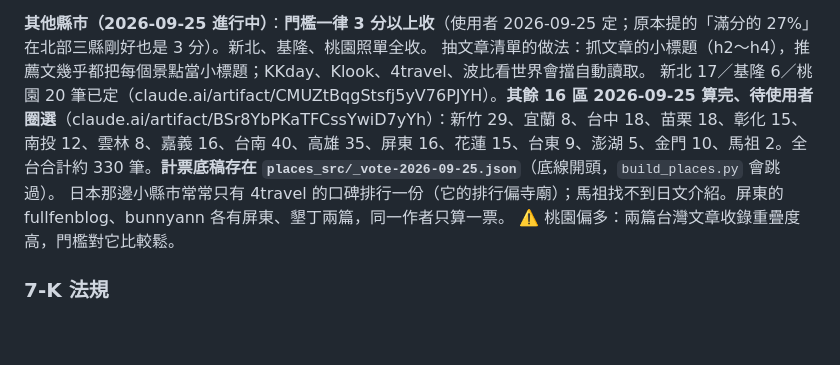
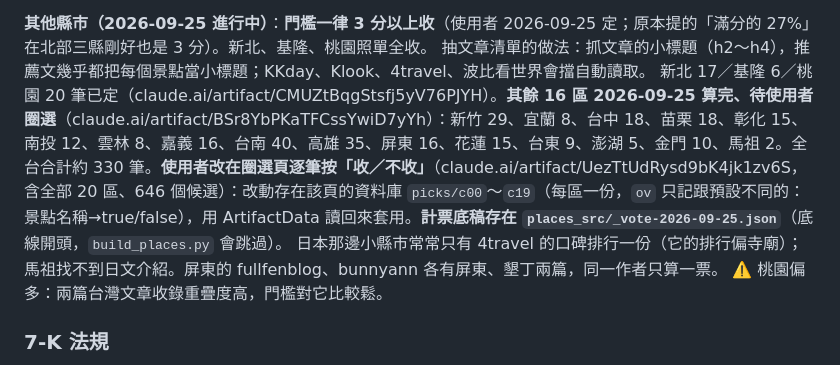
Before and after one commit to JP-study-list/taiwan-events, a Markdown page: development-plan.md, the part around the change. GitHub-like rendering; blank space fills up the shorter version.

Commit message:
docs: 景點圈選改成逐筆按鈕的網頁，記錄讀回方式（單位 H）
Co-Authored-By: Claude Opus 5.5 <noreply@anthropic.com>

```diff
--- a/development-plan.md
+++ b/development-plan.md
@@ -160,7 +160,7 @@ Cloudflare 免費 Universal SSL 只蓋一層（`*.rensakobo.com`），`events.tw
 
 **其他縣市（2026-09-25 進行中）**：**門檻一律 3 分以上收**（使用者 2026-09-25 定；原本提的「滿分的 27%」在北部三縣剛好也是 3 分）。新北、基隆、桃園照單全收。
 抽文章清單的做法：抓文章的小標題（h2～h4），推薦文幾乎都把每個景點當小標題；KKday、Klook、4travel、波比看世界會擋自動讀取。
-新北 17／基隆 6／桃園 20 筆已定（claude.ai/artifact/CMUZtBqgStsfj5yV76PJYH）。**其餘 16 區 2026-09-25 算完、待使用者圈選**（claude.ai/artifact/BSr8YbPKaTFCssYwiD7yYh）：新竹 29、宜蘭 8、台中 18、苗栗 18、彰化 15、南投 12、雲林 8、嘉義 16、台南 40、高雄 35、屏東 16、花蓮 15、台東 9、澎湖 5、金門 10、馬祖 2。全台合計約 330 筆。**計票底稿存在 `places_src/_vote-2026-09-25.json`**（底線開頭，`build_places.py` 會跳過）。
+新北 17／基隆 6／桃園 20 筆已定（claude.ai/artifact/CMUZtBqgStsfj5yV76PJYH）。**其餘 16 區 2026-09-25 算完、待使用者圈選**（claude.ai/artifact/BSr8YbPKaTFCssYwiD7yYh）：新竹 29、宜蘭 8、台中 18、苗栗 18、彰化 15、南投 12、雲林 8、嘉義 16、台南 40、高雄 35、屏東 16、花蓮 15、台東 9、澎湖 5、金門 10、馬祖 2。全台合計約 330 筆。**使用者改在圈選頁逐筆按「收／不收」**（claude.ai/artifact/UezTtUdRysd9bK4jk1zv6S，含全部 20 區、646 個候選）：改動存在該頁的資料庫 `picks/c00`～`c19`（每區一份，`ov` 只記跟預設不同的：景點名稱→true/false），用 ArtifactData 讀回來套用。**計票底稿存在 `places_src/_vote-2026-09-25.json`**（底線開頭，`build_places.py` 會跳過）。
 日本那邊小縣市常常只有 4travel 的口碑排行一份（它的排行偏寺廟）；馬祖找不到日文介紹。屏東的 fullfenblog、bunnyann 各有屏東、墾丁兩篇，同一作者只算一票。
 ⚠️ 桃園偏多：兩篇台灣文章收錄重疊度高，門檻對它比較鬆。
 
```
